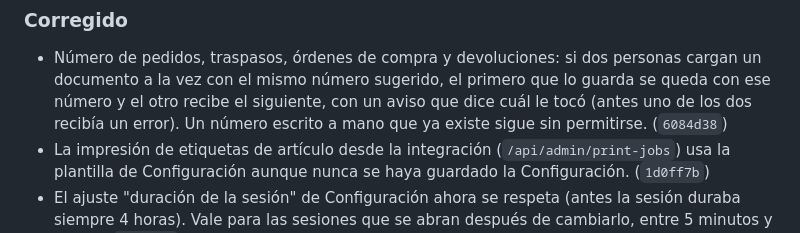
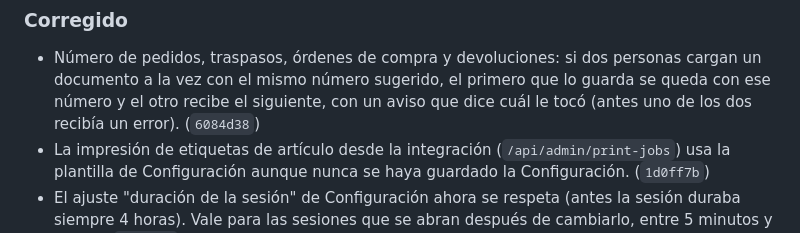
Before and after one commit to Jonnyonz/Tracker360, a Markdown page: CHANGELOG.md, the part around the change. Rendered like a GitHub page.

Commit message:
CHANGELOG: aclarar la entrada de numeracion
Co-Authored-By: Claude Opus 5.5 <noreply@anthropic.com>

```diff
--- a/CHANGELOG.md
+++ b/CHANGELOG.md
@@ -20,8 +20,8 @@ Cambios de Tracker360, del más nuevo al más viejo. Cada entrada corresponde a
 ### Corregido
 - Número de pedidos, traspasos, órdenes de compra y devoluciones: si dos personas cargan un documento
   a la vez con el mismo número sugerido, el primero que lo guarda se queda con ese número y el otro
-  recibe el siguiente, con un aviso que dice cuál le tocó (antes uno de los dos recibía un error). Un
-  número escrito a mano que ya existe sigue sin permitirse. (`6084d38`)
+  recibe el siguiente, con un aviso que dice cuál le tocó (antes uno de los dos recibía un error).
+  (`6084d38`)
 - La impresión de etiquetas de artículo desde la integración (`/api/admin/print-jobs`) usa la
   plantilla de Configuración aunque nunca se haya guardado la Configuración. (`1d0ff7b`)
 - El ajuste "duración de la sesión" de Configuración ahora se respeta (antes la sesión duraba
```
